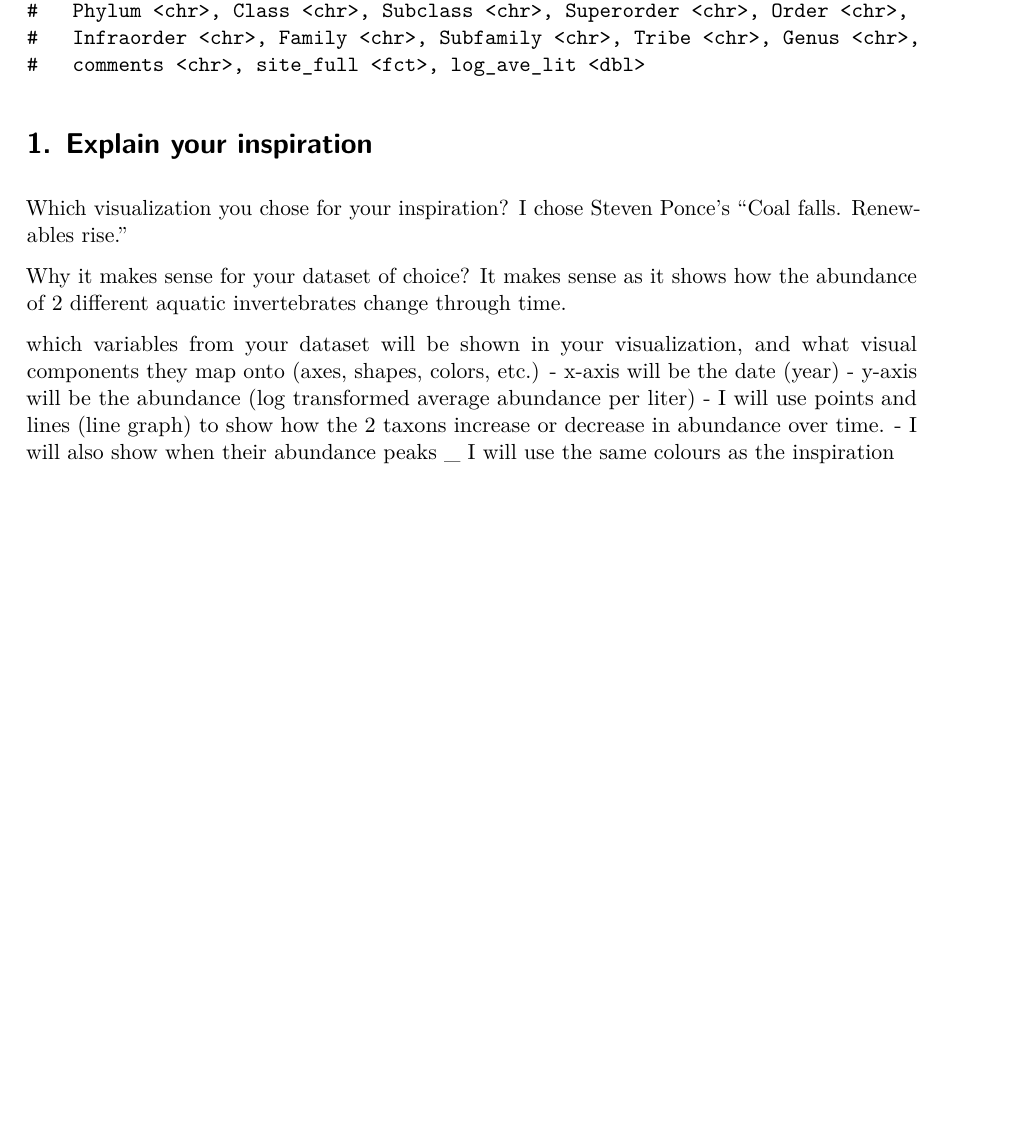
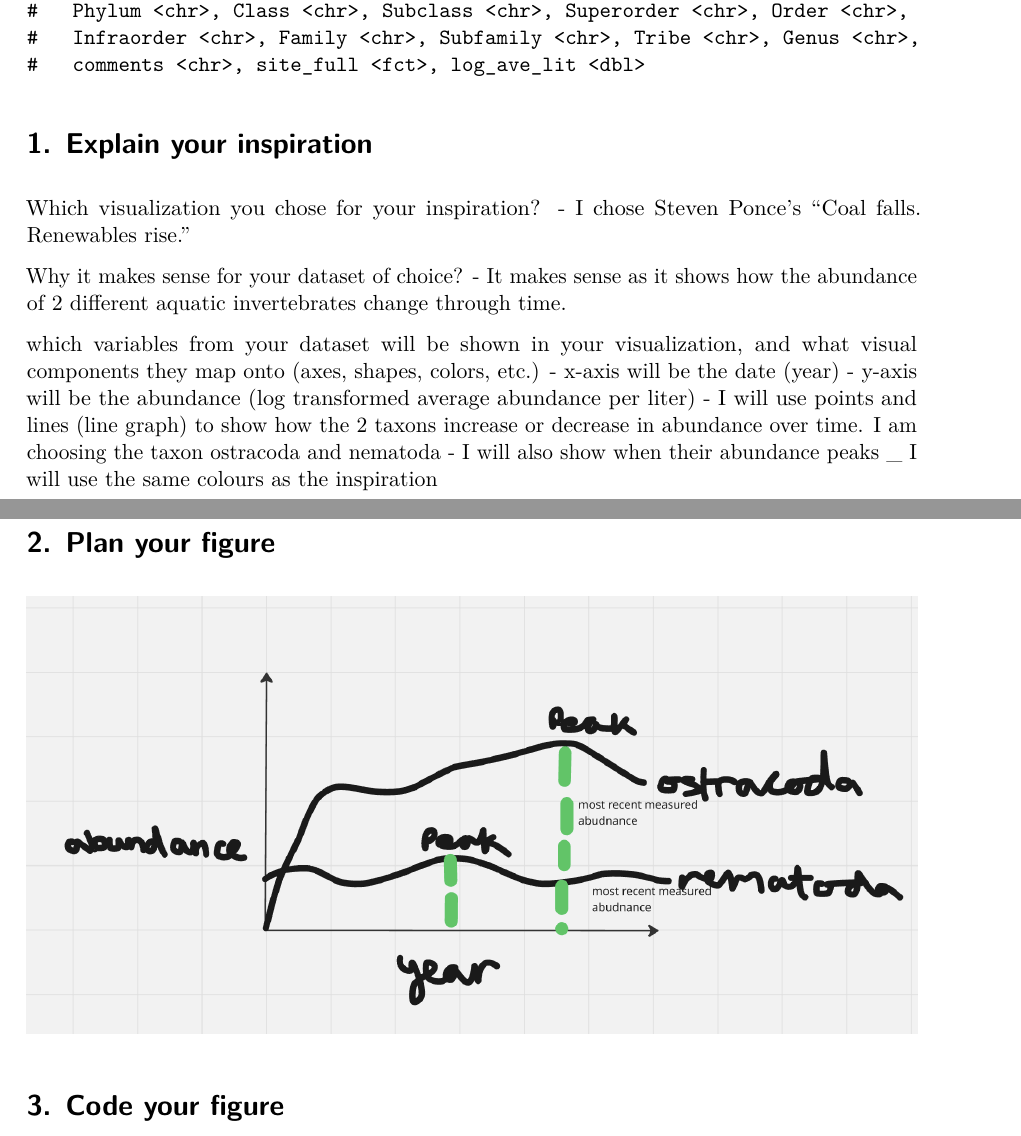
Before and after one commit to maisieann122-ctrl/intermediate-elective, a Quarto document (code/intermediate-elective-option-2.qmd): part of page 4 of 4 before the commit and two parts of pages 4 and 5 of 5 after it, the two joined at a grey line, cut so that both start at the same text, the shorter picture padded with empty space. The pictures show the output file code/intermediate-elective-option-2.pdf that the author committed with the source.

Commit message:
uploading figure plane

```diff
--- a/code/intermediate-elective-option-2.qmd
+++ b/code/intermediate-elective-option-2.qmd
@@ -166,14 +166,20 @@ slice_sample(logsalinity2)
 # 1. Explain your inspiration
 
 Which visualization you chose for your inspiration?
-I chose Steven Ponce’s “Coal falls. Renewables rise.”
+- I chose Steven Ponce’s “Coal falls. Renewables rise.”
 
 Why it makes sense for your dataset of choice?
-It makes sense as it shows how the abundance of 2 different aquatic invertebrates change through time.
+- It makes sense as it shows how the abundance of 2 different aquatic invertebrates change through time.
 
 which variables from your dataset will be shown in your visualization, and what visual components they map onto (axes, shapes, colors, etc.)
 - x-axis will be the date (year)
 - y-axis will be the abundance (log transformed average abundance per liter)
-- I will use points and lines (line graph) to show how the 2 taxons increase or decrease in abundance over time.
+- I will use points and lines (line graph) to show how the 2 taxons increase or decrease in abundance over time. I am choosing the taxon ostracoda and nematoda
 - I will also show when their abundance peaks
 _ I will use the same colours as the inspiration
+
+# 2. Plan your figure
+
+![](../plan-intermediate-elective-2.png)
+
+# 3. Code your figure
```
Also changed, not shown: code/intermediate-elective-option-2.pdf, plan-intermediate-elective-2.png (added), 1 other file.
